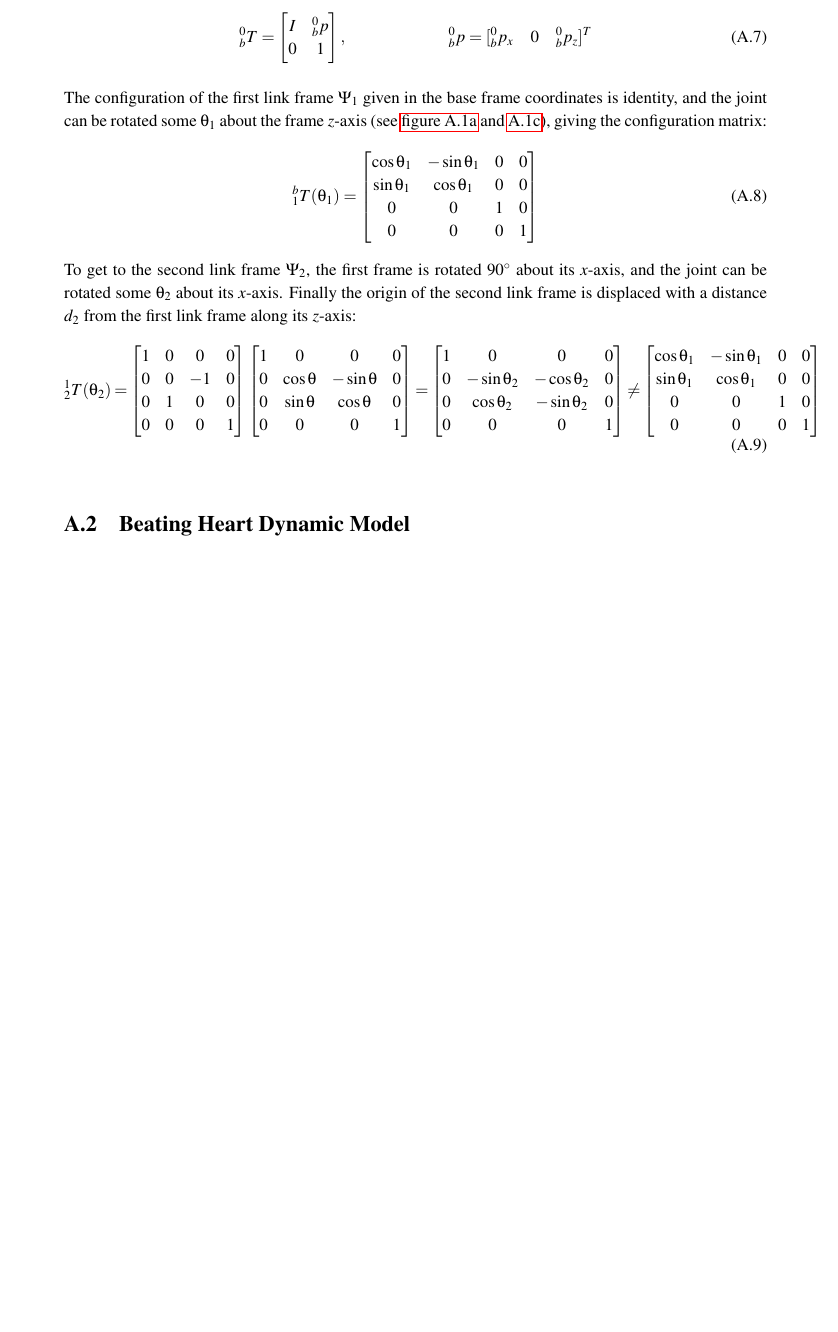
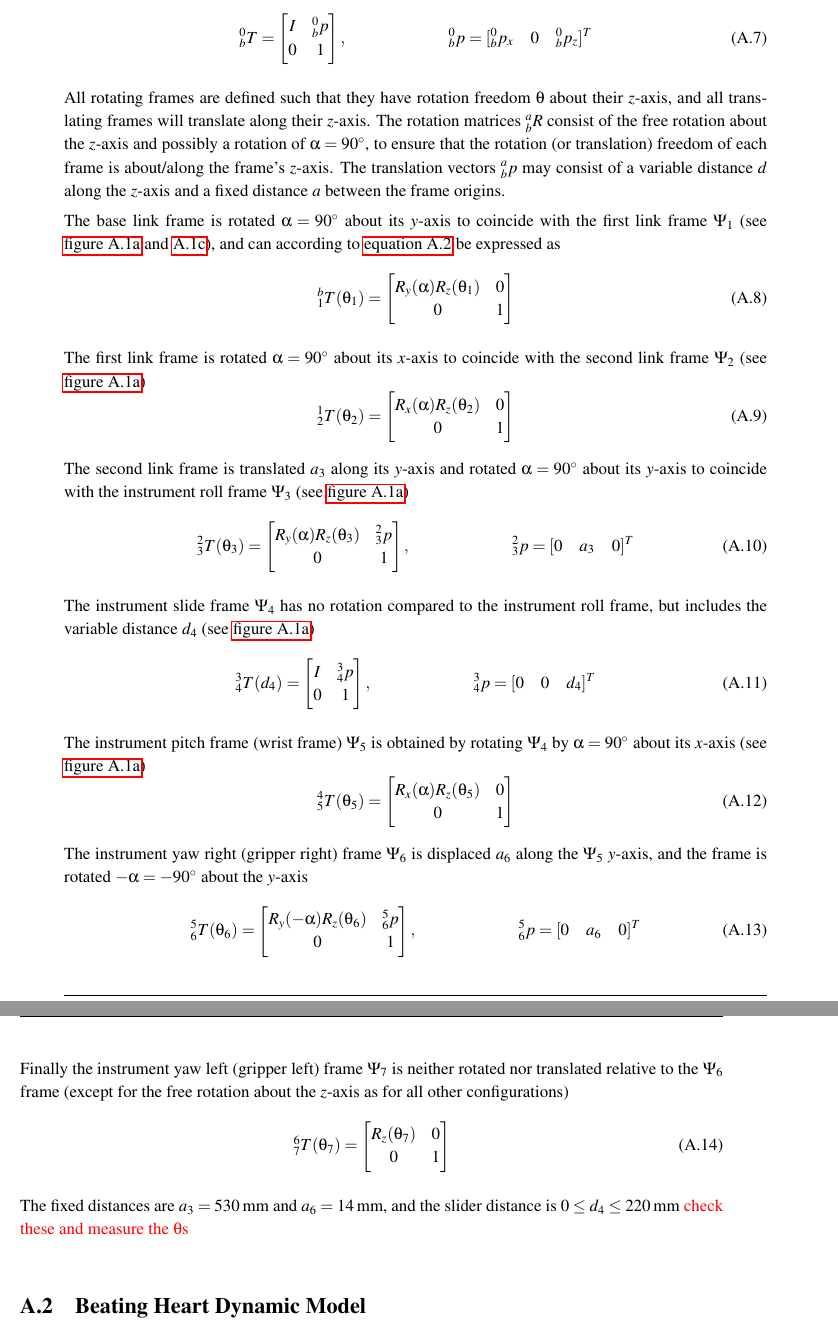
Before and after one commit to ChristianLykkegaard/da-Vinci, a LaTeX thesis (report/DaVinci_main.tex, which reads report/kinematic_models.tex): part of page 25 of 27 before the commit and two parts of pages 25 and 26 of 28 after it, the two joined at a grey line, cut so that both start at the same text, the shorter picture padded with empty space. Compiled offline with pdfLaTeX.

Commit message:
Described coordinate frames as they could be defined

```diff
--- a/report/kinematic_models.tex
+++ b/report/kinematic_models.tex
@@ -89,47 +92,79 @@ I & ^0_bp\\
 ^0_bp = [^0_bp_x \quad 0 \quad ^0_bp_z]^T
 \end{equation}
 
-The configuration of the first link frame $\Psi_1$ given in the base frame coordinates is identity, and the joint can be rotated some $\theta_1$ about the frame $z$-axis (see \autoref{fig:robot_coordinate_systems} and \ref{fig:robot_arm_with_frames}), giving the configuration matrix:
+All rotating frames are defined such that they have rotation freedom $\theta$ about their $z$-axis, and all translating frames will translate along their $z$-axis. The rotation matrices $^a_bR$ consist of the free rotation about the $z$-axis and possibly a rotation of $\alpha=90^\circ$, to ensure that the rotation (or translation) freedom of each frame is about/along the frame's $z$-axis. The translation vectors $^a_bp$ may consist of a variable distance $d$ along the $z$-axis and a fixed distance $a$ between the frame origins.
+
+The base link frame is rotated $\alpha=90^\circ$ about its $y$-axis to coincide with the first link frame $\Psi_1$ (see \autoref{fig:robot_coordinate_systems} and \ref{fig:robot_arm_with_frames}), and can according to \autoref{eq:RxRyRz} be expressed as
 \begin{equation}
 ^b_1 T(\theta_1) =
 \begin{bmatrix}
-\cos\theta_1 & -\sin\theta_1 & 0 & 0\\
-\sin\theta_1 & \cos\theta_1 & 0 & 0\\
-0 & 0 & 1 & 0\\
-0& 0& 0& 1
+R_y(\alpha) R_z(\theta_1) & 0\\
+0 & 1
 \end{bmatrix}
 \end{equation}
 
-To get to the second link frame $\Psi_2$, the first frame is rotated 90$^\circ$ about its $x$-axis, and the joint can be rotated some $\theta_2$ about its $x$-axis. Finally the origin of the second link frame is displaced with a distance $d_2$ from the first link frame along its $z$-axis:
+The first link frame is rotated $\alpha=90^\circ$ about its $x$-axis to coincide with the second link frame $\Psi_2$ (see \autoref{fig:robot_coordinate_systems})
 \begin{equation}
 ^1_2 T(\theta_2) =
 \begin{bmatrix}
-1 & 0 & 0 & 0\\
-0 & 0 & -1 & 0\\
-0 & 1 & 0 & 0\\
-0 & 0 &  0 & 1
-\end{bmatrix}
-\begin{bmatrix}
-1 & 0 & 0 & 0\\
-0 & \cos\theta & -\sin\theta & 0\\
-0 & \sin\theta & \cos\theta & 0\\
- 0 & 0 & 0 & 1
-\end{bmatrix}
-=
-\begin{bmatrix}
-1 & 0 & 0 & 0\\
-0 & -\sin\theta_2 & -\cos\theta_2 & 0\\
-0 & \cos\theta_2 & -\sin\theta_2 & 0\\
-0 & 0 &  0 & 1
-\end{bmatrix}
-\neq
-\begin{bmatrix}
-\cos\theta_1 & -\sin\theta_1 & 0 & 0\\
-\sin\theta_1 & \cos\theta_1 & 0 & 0\\
-0 & 0 & 1 & 0\\
-0& 0& 0& 1
+R_x(\alpha) R_z(\theta_2) & 0\\
+0 & 1
 \end{bmatrix}
 \end{equation}
+
+The second link frame is translated $a_3$ along its $y$-axis and rotated $\alpha=90^\circ$ about its $y$-axis to coincide with the instrument roll frame $\Psi_3$ (see \autoref{fig:robot_coordinate_systems})
+\begin{equation}
+^2_3 T(\theta_3) =
+\begin{bmatrix}
+R_y(\alpha)R_z(\theta_3) & ^2_3p\\
+0 & 1
+\end{bmatrix},
+\qquad\qquad\qquad
+^2_3p = [0 \quad a_3 \quad 0]^T
+\end{equation}
+
+The instrument slide frame $\Psi_4$ has no rotation compared to the instrument roll frame, but includes the variable distance $d_4$ (see \autoref{fig:robot_coordinate_systems})
+\begin{equation}
+^3_4 T(d_4) =
+\begin{bmatrix}
+I & ^3_4p\\
+0 & 1
+\end{bmatrix},
+\qquad\qquad\qquad
+^3_4p = [0 \quad 0 \quad d_4]^T
+\end{equation}
+
+The instrument pitch frame (wrist frame) $\Psi_5$ is obtained by rotating $\Psi_4$ by $\alpha=90^\circ$ about its $x$-axis (see \autoref{fig:robot_coordinate_systems})
+\begin{equation}
+^4_5 T(\theta_5) =
+\begin{bmatrix}
+R_x(\alpha)R_z(\theta_5) & 0\\
+0 & 1
+\end{bmatrix}
+\end{equation}
+
+The instrument yaw right (gripper right) frame $\Psi_6$ is displaced $a_6$ along the $\Psi_5$ $y$-axis, and the frame is rotated $-\alpha=-90^\circ$ about the $y$-axis
+\begin{equation}
+^5_6 T(\theta_6) =
+\begin{bmatrix}
+R_y(-\alpha)R_z(\theta_6) & ^5_6p\\
+0 & 1
+\end{bmatrix},
+\qquad\qquad\qquad
+^5_6p = [0 \quad a_6 \quad 0]^T
+\end{equation}
+
+Finally the instrument yaw left (gripper left) frame $\Psi_7$ is neither rotated nor translated relative to the $\Psi_6$ frame (except for the free rotation about the $z$-axis as for all other configurations)
+\begin{equation}
+^6_7 T(\theta_7) =
+\begin{bmatrix}
+R_z(\theta_7) & 0\\
+0 & 1
+\end{bmatrix}
+\end{equation}
+
+The fixed distances are $a_3=530$\,mm and $a_6=14$\,mm, and the slider distance is $0\leq d_4 \leq 220$\,mm \textcolor{red}{check these and measure the $\theta$s}
+
 
 \section{Beating Heart Dynamic Model}
 Illustration of heart model and description of kinematics and dynamics.
```
Also changed, not shown: report/figures/robot_coordinate_systems_new.pdf (added), report/kinematic_models.tex (17 more changed lines).
